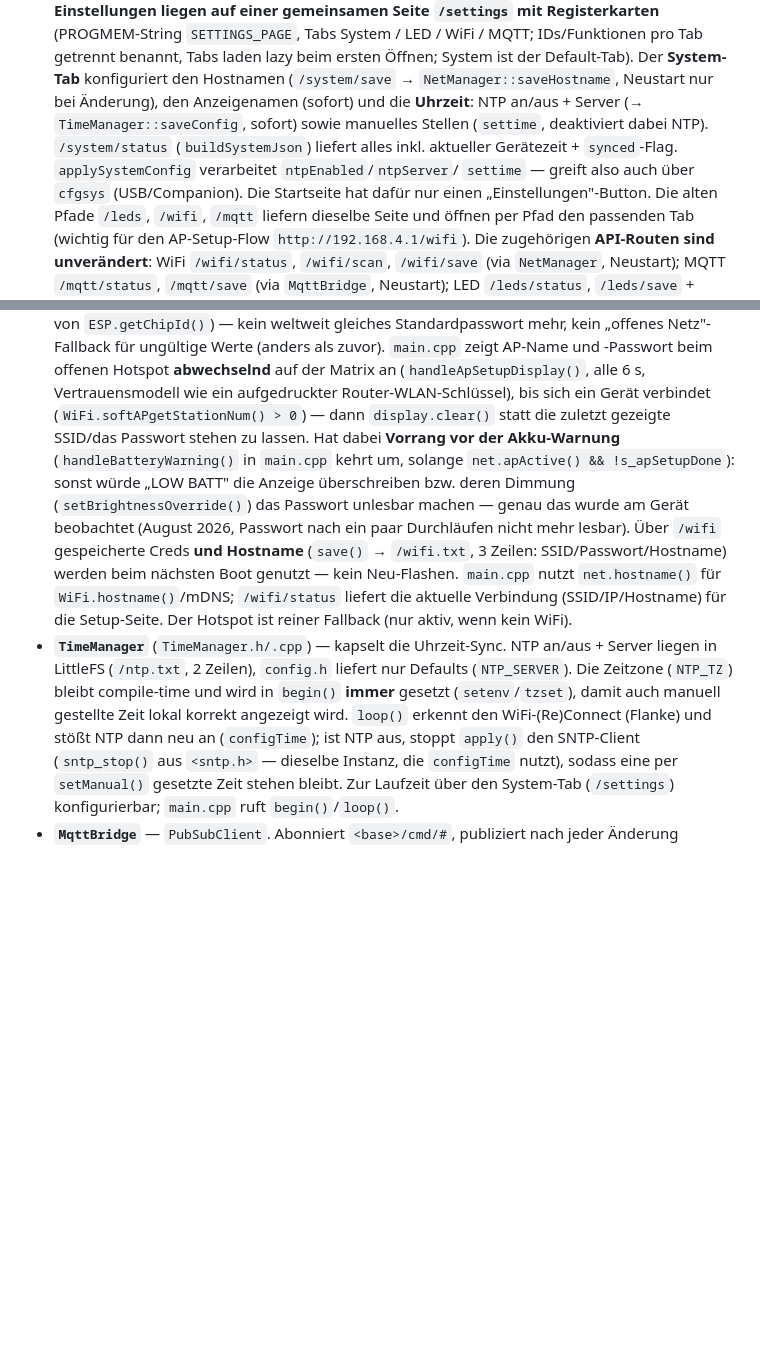
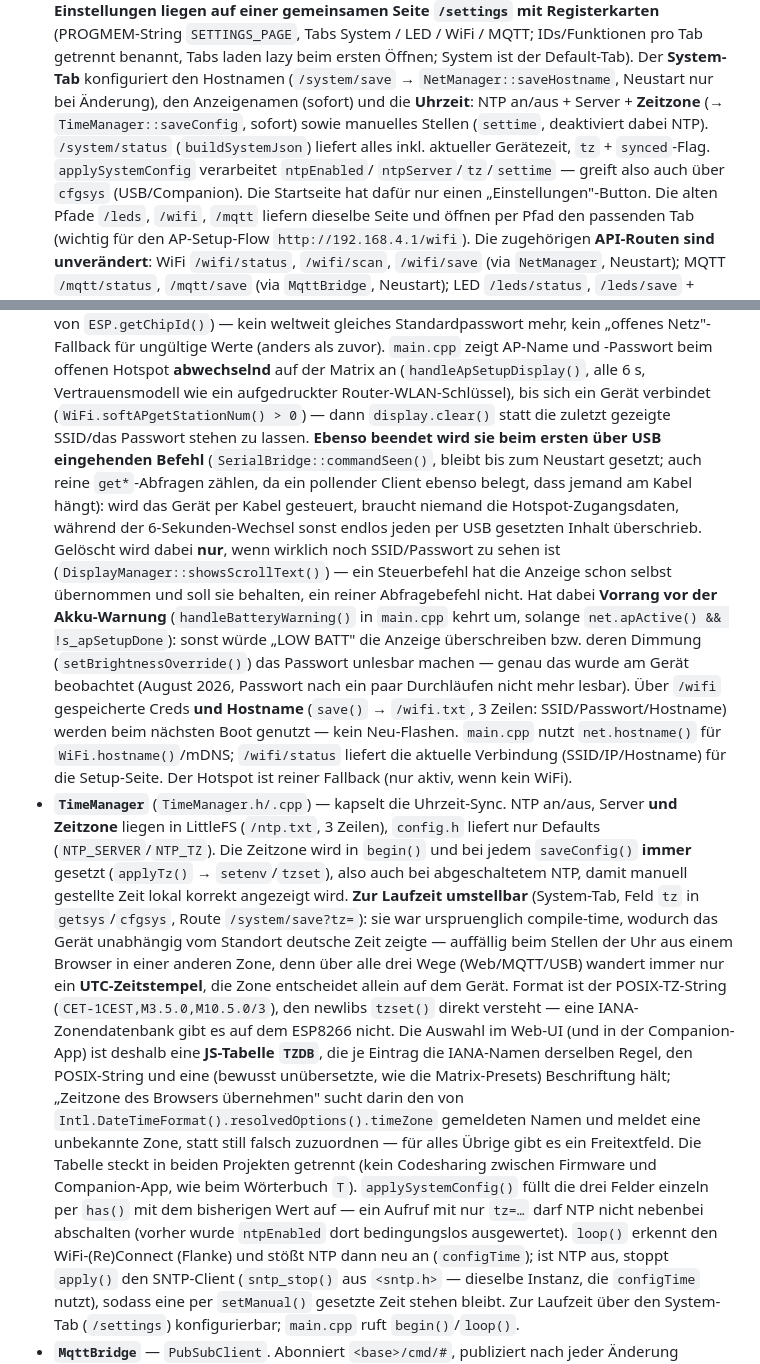
Before and after one commit to get-adr/PixelStatus, a Markdown page: CLAUDE.md, 2 parts joined by grey strips. Drawn GitHub-style; blank space fills up the shorter version.

Commit message:
Doku: Zeitzone, AP-Anzeige und Einordnung der Linux-Abhaengigkeiten
CLAUDE.md zu TimeManager, System-Tab und AP-Setup-Anzeige nachgezogen.

companion/README.md haelt fest, warum eine Dependabot-Meldung zu gtk,
glib oder webkit2gtk keinen ausgelieferten Build betrifft (die App wird
nur fuer Windows und macOS gebaut, diese Crates kompilieren nur fuer
Linux-Ziele) und warum sie sich nicht durch ein Update aufloesen laesst
(Tauri 2.x haengt ueber tao/muda/tray-icon fest an gtk 0.18). Inklusive
der beiden cargo-tree-Aufrufe, mit denen sich das jederzeit statt aus
dem Gedaechtnis nachpruefen laesst.

Co-Authored-By: Claude Opus 5 <noreply@anthropic.com>

```diff
--- a/CLAUDE.md
+++ b/CLAUDE.md
@@ -482,11 +482,11 @@ Eine Verantwortlichkeit pro Klasse:
   LED / WiFi / MQTT; IDs/Funktionen pro Tab getrennt benannt, Tabs laden lazy beim
   ersten Öffnen; System ist der Default-Tab). Der **System-Tab** konfiguriert den
   Hostnamen (`/system/save` → `NetManager::saveHostname`, Neustart nur bei Änderung),
-  den Anzeigenamen (sofort) und die **Uhrzeit**: NTP an/aus + Server (→
-  `TimeManager::saveConfig`, sofort) sowie manuelles Stellen (`settime`, deaktiviert
+  den Anzeigenamen (sofort) und die **Uhrzeit**: NTP an/aus + Server + **Zeitzone**
+  (→ `TimeManager::saveConfig`, sofort) sowie manuelles Stellen (`settime`, deaktiviert
   dabei NTP). `/system/status` (`buildSystemJson`) liefert alles inkl. aktueller
-  Gerätezeit + `synced`-Flag. `applySystemConfig` verarbeitet `ntpEnabled`/`ntpServer`/
-  `settime` — greift also auch über `cfgsys` (USB/Companion).
+  Gerätezeit, `tz` + `synced`-Flag. `applySystemConfig` verarbeitet `ntpEnabled`/
+  `ntpServer`/`tz`/`settime` — greift also auch über `cfgsys` (USB/Companion).
   Die Startseite hat dafür nur einen „Einstellungen"-Button. Die alten
   Pfade `/leds`, `/wifi`, `/mqtt` liefern dieselbe Seite und öffnen per Pfad den
   passenden Tab (wichtig für den AP-Setup-Flow `http://192.168.4.1/wifi`). Die
@@ -566,7 +566,15 @@ Eine Verantwortlichkeit pro Klasse:
   der Matrix an (`handleApSetupDisplay()`, alle 6 s, Vertrauensmodell wie ein
   aufgedruckter Router-WLAN-Schlüssel), bis sich ein Gerät verbindet
   (`WiFi.softAPgetStationNum() > 0`) — dann `display.clear()` statt die zuletzt
-  gezeigte SSID/das Passwort stehen zu lassen. Hat dabei **Vorrang vor der
+  gezeigte SSID/das Passwort stehen zu lassen. **Ebenso beendet wird sie beim
+  ersten über USB eingehenden Befehl** (`SerialBridge::commandSeen()`, bleibt bis
+  zum Neustart gesetzt; auch reine `get*`-Abfragen zählen, da ein pollender Client
+  ebenso belegt, dass jemand am Kabel hängt): wird das Gerät per Kabel gesteuert,
+  braucht niemand die Hotspot-Zugangsdaten, während der 6-Sekunden-Wechsel sonst
+  endlos jeden per USB gesetzten Inhalt überschrieb. Gelöscht wird dabei **nur**,
+  wenn wirklich noch SSID/Passwort zu sehen ist (`DisplayManager::showsScrollText()`)
+  — ein Steuerbefehl hat die Anzeige schon selbst übernommen und soll sie behalten,
+  ein reiner Abfragebefehl nicht. Hat dabei **Vorrang vor der
   Akku-Warnung** (`handleBatteryWarning()` in `main.cpp` kehrt um, solange
   `net.apActive() && !s_apSetupDone`): sonst würde „LOW BATT" die Anzeige
   überschreiben bzw. deren Dimmung (`setBrightnessOverride()`) das Passwort
@@ -577,11 +585,29 @@ Eine Verantwortlichkeit pro Klasse:
   für `WiFi.hostname()`/mDNS; `/wifi/status` liefert die aktuelle Verbindung
   (SSID/IP/Hostname) für die Setup-Seite. Der Hotspot ist reiner Fallback (nur
   aktiv, wenn kein WiFi).
-- **`TimeManager`** (`TimeManager.h/.cpp`) — kapselt die Uhrzeit-Sync. NTP an/aus +
-  Server liegen in LittleFS (`/ntp.txt`, 2 Zeilen), `config.h` liefert nur Defaults
-  (`NTP_SERVER`). Die Zeitzone (`NTP_TZ`) bleibt compile-time und wird in `begin()`
-  **immer** gesetzt (`setenv`/`tzset`), damit auch manuell gestellte Zeit lokal
-  korrekt angezeigt wird. `loop()` erkennt den WiFi-(Re)Connect (Flanke) und stößt
+- **`TimeManager`** (`TimeManager.h/.cpp`) — kapselt die Uhrzeit-Sync. NTP an/aus,
+  Server **und Zeitzone** liegen in LittleFS (`/ntp.txt`, 3 Zeilen), `config.h`
+  liefert nur Defaults (`NTP_SERVER`/`NTP_TZ`). Die Zeitzone wird in `begin()` und
+  bei jedem `saveConfig()` **immer** gesetzt (`applyTz()` → `setenv`/`tzset`), also
+  auch bei abgeschaltetem NTP, damit manuell gestellte Zeit lokal korrekt angezeigt
+  wird. **Zur Laufzeit umstellbar** (System-Tab, Feld `tz` in `getsys`/`cfgsys`,
+  Route `/system/save?tz=`): sie war urspruenglich compile-time, wodurch das Gerät
+  unabhängig vom Standort deutsche Zeit zeigte — auffällig beim Stellen der Uhr aus
+  einem Browser in einer anderen Zone, denn über alle drei Wege (Web/MQTT/USB)
+  wandert immer nur ein **UTC-Zeitstempel**, die Zone entscheidet allein auf dem
+  Gerät. Format ist der POSIX-TZ-String (`CET-1CEST,M3.5.0,M10.5.0/3`), den newlibs
+  `tzset()` direkt versteht — eine IANA-Zonendatenbank gibt es auf dem ESP8266
+  nicht. Die Auswahl im Web-UI (und in der Companion-App) ist deshalb eine
+  **JS-Tabelle `TZDB`**, die je Eintrag die IANA-Namen derselben Regel, den
+  POSIX-String und eine (bewusst unübersetzte, wie die Matrix-Presets)
+  Beschriftung hält; „Zeitzone des Browsers übernehmen" sucht darin den von
+  `Intl.DateTimeFormat().resolvedOptions().timeZone` gemeldeten Namen und meldet
+  eine unbekannte Zone, statt still falsch zuzuordnen — für alles Übrige gibt es
+  ein Freitextfeld. Die Tabelle steckt in beiden Projekten getrennt (kein
+  Codesharing zwischen Firmware und Companion-App, wie beim Wörterbuch `T`).
+  `applySystemConfig()` füllt die drei Felder einzeln per `has()` mit dem
+  bisherigen Wert auf — ein Aufruf mit nur `tz=…` darf NTP nicht nebenbei
+  abschalten (vorher wurde `ntpEnabled` dort bedingungslos ausgewertet). `loop()` erkennt den WiFi-(Re)Connect (Flanke) und stößt
   NTP dann neu an (`configTime`); ist NTP aus, stoppt `apply()` den SNTP-Client
   (`sntp_stop()` aus `<sntp.h>` — dieselbe Instanz, die `configTime` nutzt), sodass
   eine per `setManual()` gesetzte Zeit stehen bleibt. Zur Laufzeit über den
```
Also changed, not shown: companion/README.md (+19 -0 lines).
